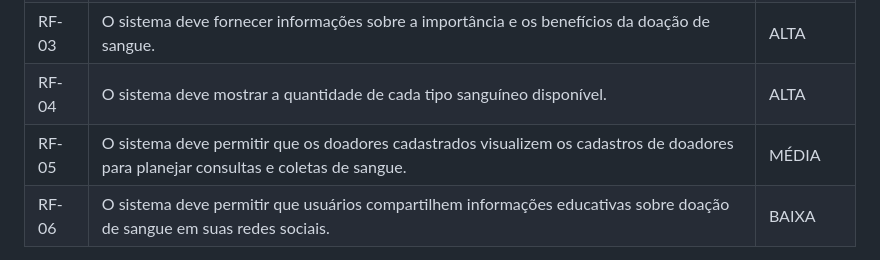
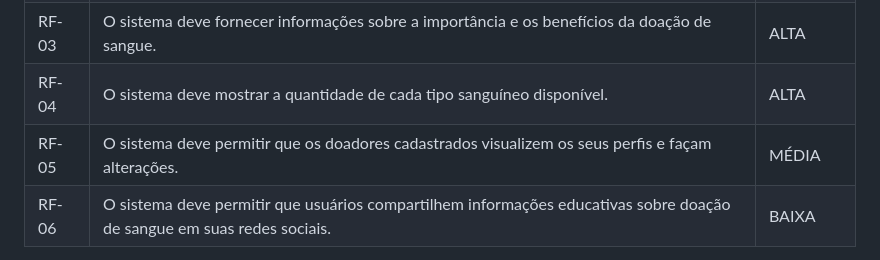
Before and after one commit to ICEI-PUC-Minas-PMV-ADS/Amigo-Sangue-Bom, a Markdown page: documentos/02-Especificação do Projeto.md, the part around the change. Rendered like a GitHub page.

```diff
--- a/documentos/02-Especificação do Projeto.md
+++ b/documentos/02-Especificação do Projeto.md
@@ -83,7 +83,7 @@
 |  RF-02  |  O sistema deve possuir um formulário de triagem para avaliar a elegibilidade do doador antes de doar.                    | ALTA   |
 |  RF-03  |  O sistema deve fornecer informações sobre a importância e os benefícios da doação de sangue.                     | ALTA   |
 |  RF-04  |  O sistema deve mostrar a quantidade de cada tipo sanguíneo disponível.                    | ALTA   |
-|  RF-05  |  O sistema deve permitir que os doadores cadastrados visualizem os cadastros de doadores para planejar consultas e coletas de sangue.                     | MÉDIA   |
+|  RF-05  |  O sistema deve permitir que os doadores cadastrados visualizem os seus perfis e façam alterações.                     | MÉDIA   |
 |  RF-06  |  O sistema deve permitir que usuários compartilhem informações educativas sobre doação de sangue em suas redes sociais.                     | BAIXA   |
 
 
```
